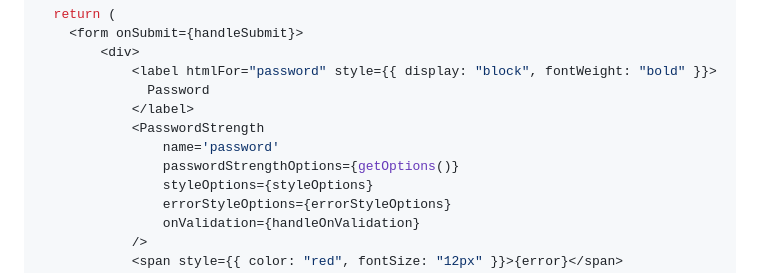
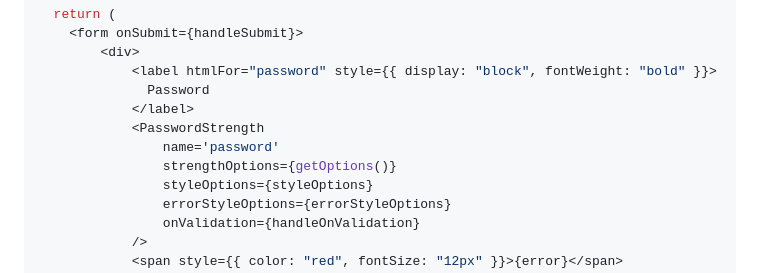
Before and after one commit to VeritasSoftware/PasswordStrengthDataAnnotation, a Markdown page: react-my-password-strength/react-my-password-strength/README.md, the part around the change. Rendered like a GitHub page.

```diff
--- a/react-my-password-strength/react-my-password-strength/README.md
+++ b/react-my-password-strength/react-my-password-strength/README.md
@@ -60,7 +60,7 @@ const App = () => {
             </label>
             <PasswordStrength
                 name='password'
-                passwordStrengthOptions={getOptions()}
+                strengthOptions={getOptions()}
                 styleOptions={styleOptions}
                 errorStyleOptions={errorStyleOptions}
                 onValidation={handleOnValidation}
```
